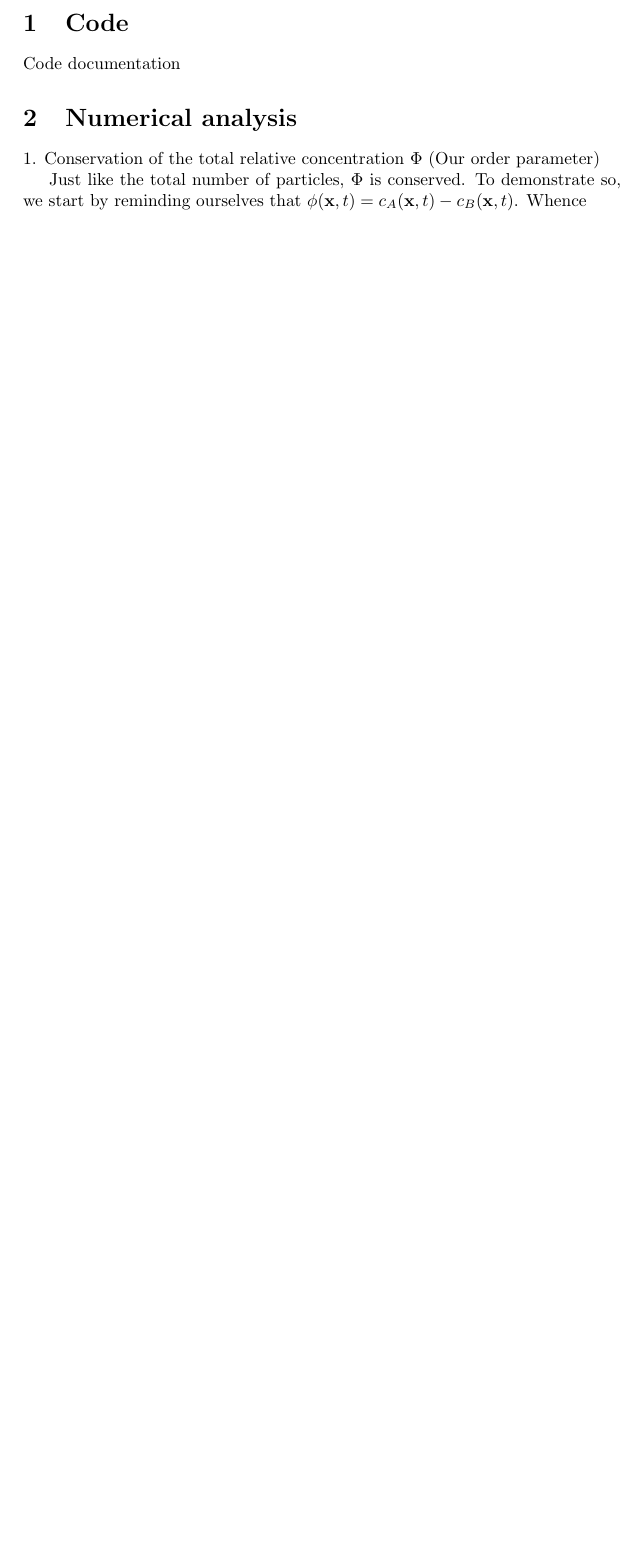
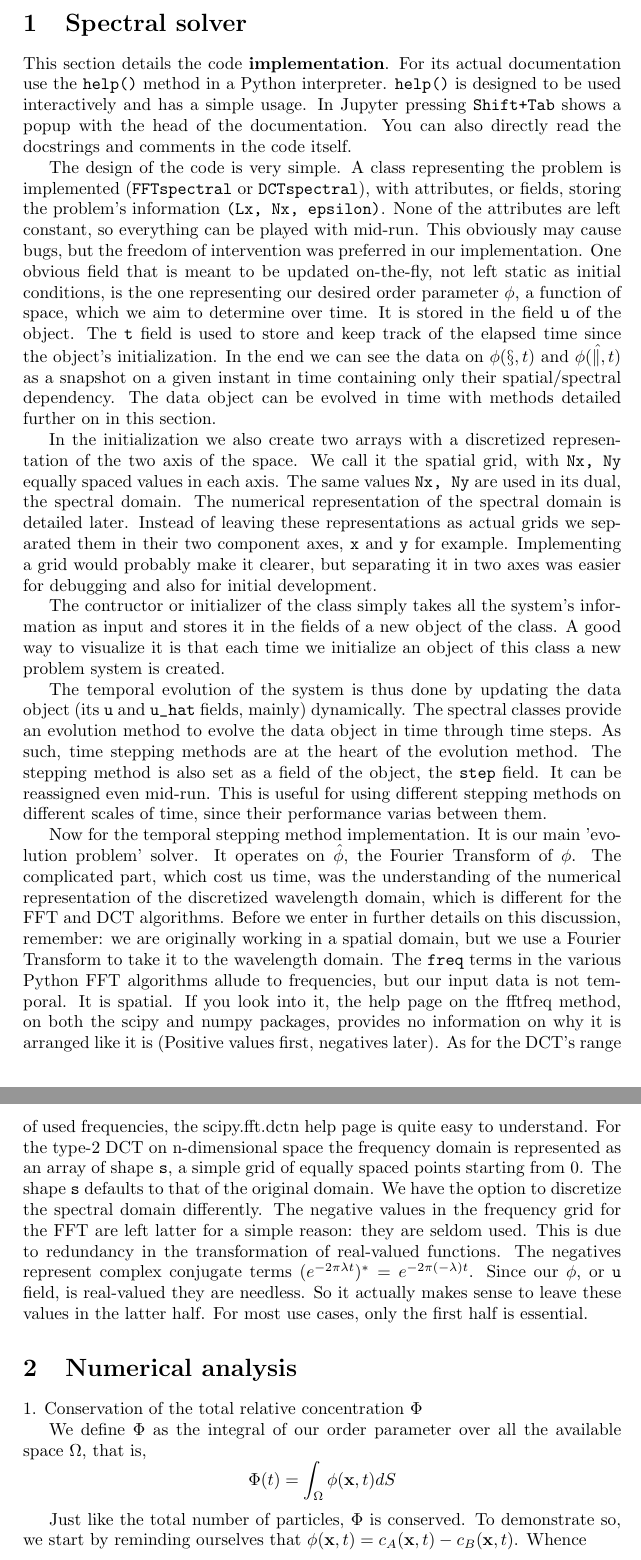
Before and after one commit to rmwesley/phy571_Cahn-Hilliard, a LaTeX document (document/report.tex): part of page 2 of 2 before the commit and two parts of pages 3 and 4 of 5 after it, the two joined at a grey line, cut at the place of the change, the shorter picture padded with empty space. Compiled offline with pdfLaTeX.

Commit message:
Code documentation written. Wrote several docstrings  on the methods in the source package. A section on the code implementation was also added to the report. Small correction on DCTspectral.py: endpoint removed from x and y.

```diff
--- a/document/report.tex
+++ b/document/report.tex
@@ -11,14 +14,88 @@
 \pagebreak
 
 
-\section{Code}
-Code documentation
+\section{Spectral solver}
+This section details the code {\bf implementation}.
+For its actual documentation use the \verb`help()` method in a Python interpreter.
+\verb`help()` is designed to be used interactively and has a simple usage.
+In Jupyter pressing \verb`Shift+Tab` shows a popup with the head of the documentation.
+You can also directly read the docstrings and comments in the code itself.
+
+%TODO: Decide the best between these words lol
+%The design/layout/structure/template/organization of the code is simple.
+The design of the code is very simple.
+A class representing the problem is implemented (\verb`FFTspectral` or \verb`DCTspectral`),
+with attributes, or fields, storing the problem's information \verb`(Lx, Nx, epsilon)`.
+None of the attributes are left constant, so everything can be played with mid-run.
+This obviously may cause bugs, but the freedom of intervention was preferred in our implementation.
+One obvious field that is meant to be updated on-the-fly,
+not left static as initial conditions,
+is the one representing our desired order parameter $\phi$,
+a function of space,
+which we aim to determine over time.
+It is stored in the field \verb`u` of the object.
+The \verb`t` field is used to store and keep track of the elapsed time since the object's initialization.
+In the end we can see the data on
+$\phi(\mathcal{x}, t)$
+and
+$\hat{\phi(\mathcal{k}, t)}$
+as a snapshot on a given instant in time containing only their spatial/spectral dependency.
+The data object can be evolved in time with methods detailed further on in this section.
+
+In the initialization we also create two arrays with a discretized representation of the two axis of the space.
+We call it the spatial grid, with \verb`Nx, Ny` equally spaced values in each axis.
+The same values \verb`Nx, Ny` are used in its dual, the spectral domain.
+The numerical representation of the spectral domain is detailed later.
+Instead of leaving these representations as actual grids we separated them in their two component axes, \verb`x` and \verb`y` for example.
+Implementing a grid would probably make it clearer, but separating it in two axes was easier for debugging and also for initial development.
+
+The contructor or initializer of the class simply takes all the system's information as input and stores it in the fields of a new object of the class.
+A good way to visualize it is that each time we initialize an object of this class a new problem system is created.
+
+The temporal evolution of the system is thus done by updating the data object (its \verb`u` and \verb`u_hat` fields, mainly) dynamically.
+The spectral classes provide an evolution method to evolve the data object in time through time steps.
+As such, time stepping methods are at the heart of the evolution method.
+The stepping method is also set as a field of the object, the \verb`step` field.
+It can be reassigned even mid-run.
+This is useful for using different stepping methods on different scales of time, since their performance varias between them.
+
+
+Now for the temporal stepping method implementation.
+It is our main 'evolution problem' solver.
+It operates on $\hat{\phi}$, the Fourier Transform of $\phi$.
+The complicated part, which cost us time,
+was the understanding of the numerical representation of the discretized wavelength domain,
+which is different for the FFT and DCT algorithms.
+Before we enter in further details on this discussion, remember:
+we are originally working in a spatial domain,
+but we use a Fourier Transform to take it to the wavelength domain.
+The \verb`freq` terms in the various Python FFT algorithms allude to frequencies, but our input data is not temporal.
+It is spatial.
+If you look into it, the help page on the fftfreq method,
+on both the scipy and numpy packages,
+provides no information on why it is arranged like it is (Positive values first, negatives later).
+As for the DCT's range of used frequencies, the scipy.fft.dctn help page is quite easy to understand.
+For the type-2 DCT on n-dimensional space the frequency domain is represented as an array of shape \verb`s`,
+a simple grid of equally spaced points starting from 0.
+The shape \verb`s` defaults to that of the original domain.
+We have the option to discretize the spectral domain differently.
+The negative values in the frequency grid for the FFT are left latter for a simple reason: they are seldom used.
+This is due to redundancy in the transformation of real-valued functions.
+The negatives represent complex conjugate terms
+$(e^{-2 \pi \lambda t})^* = e^{-2 \pi (-\lambda) t}$.
+Since our $\phi$, or \verb`u` field, is real-valued they are needless.
+So it actually makes sense to leave these values in the latter half.
+For most use cases, only the first half is essential.
 
 \section{Numerical analysis}
 
-1. Conservation of the total relative concentration $\Phi$ (Our order parameter)
+1. Conservation of the total relative concentration $\Phi$
+
+We define $\Phi$ as the integral of our order parameter over all the available space $\Omega$, that is,
+$$
+\Phi(t) = \int_{\Omega} \phi(\mathbf{x},t)dS
+$$
 
 Just like the total number of particles, $\Phi$ is conserved.
 To demonstrate so, we start by reminding ourselves that $\phi(\mathbf{x},t) = c_A(\mathbf{x},t)-c_B(\mathbf{x},t)$.
-Whence \[ \Phi(t) = \int_{\Omega} \phi(\mathbf{x},t)d\mathbf{x} = N_A - N_B, \]
-where $\Omega$ is the available space.
+Whence
```
Also changed, not shown: document/report.tex (21 more changed lines), 3 other files.
